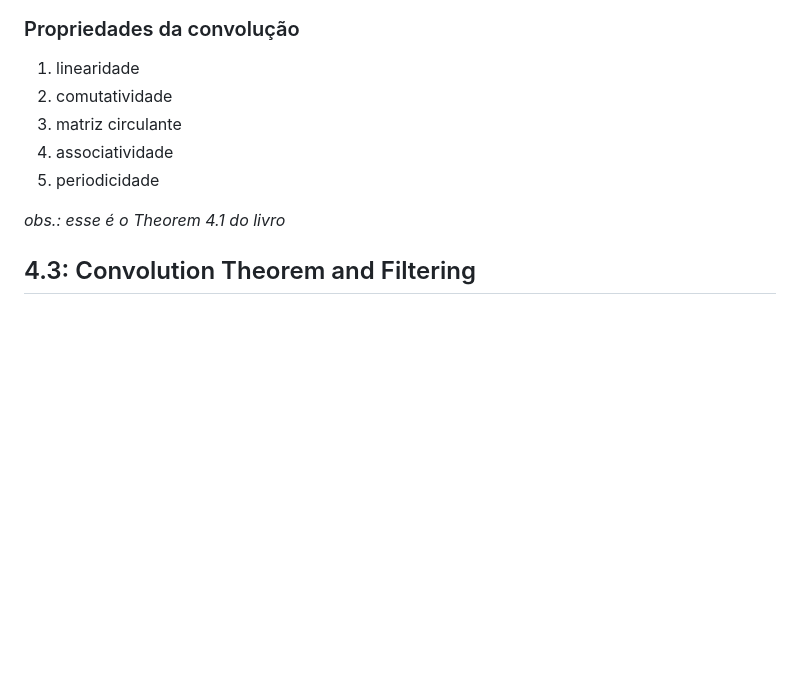
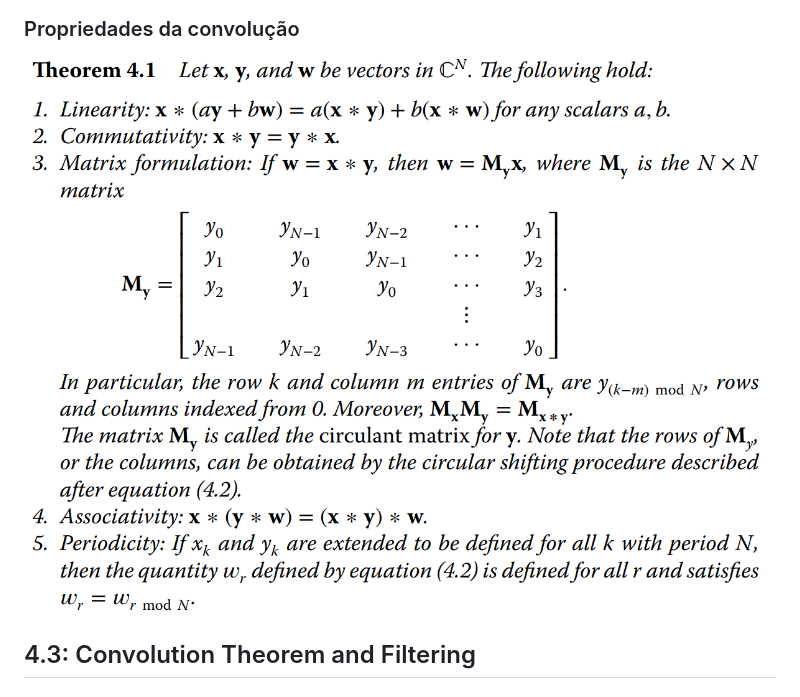
Before and after one commit to haruo-gabriel/notas, a Markdown page: convolution and filtering.md, the part around the change. Rendered like a GitHub page; pictures changed too: image-14.png (added); blank space fills up the shorter version.

Commit message:
Nov 23, 2023, 4:32 PM

```diff
--- a/convolution and filtering.md
+++ b/convolution and filtering.md
@@ -18,13 +18,8 @@ para $r = 0, 1, \dots, N-1$. A convolução de $x$ e $y$ é denotada por $w = x
 ![Computação da convolução](image-13.png)
 
 ### Propriedades da convolução
-1. linearidade
-2. comutatividade
-3. matriz circulante
-4. associatividade
-5. periodicidade
 
-*obs.: esse é o Theorem 4.1 do livro*
+![Theorem 4.1](image-14.png)
 
 ## 4.3: Convolution Theorem and Filtering
 
```
